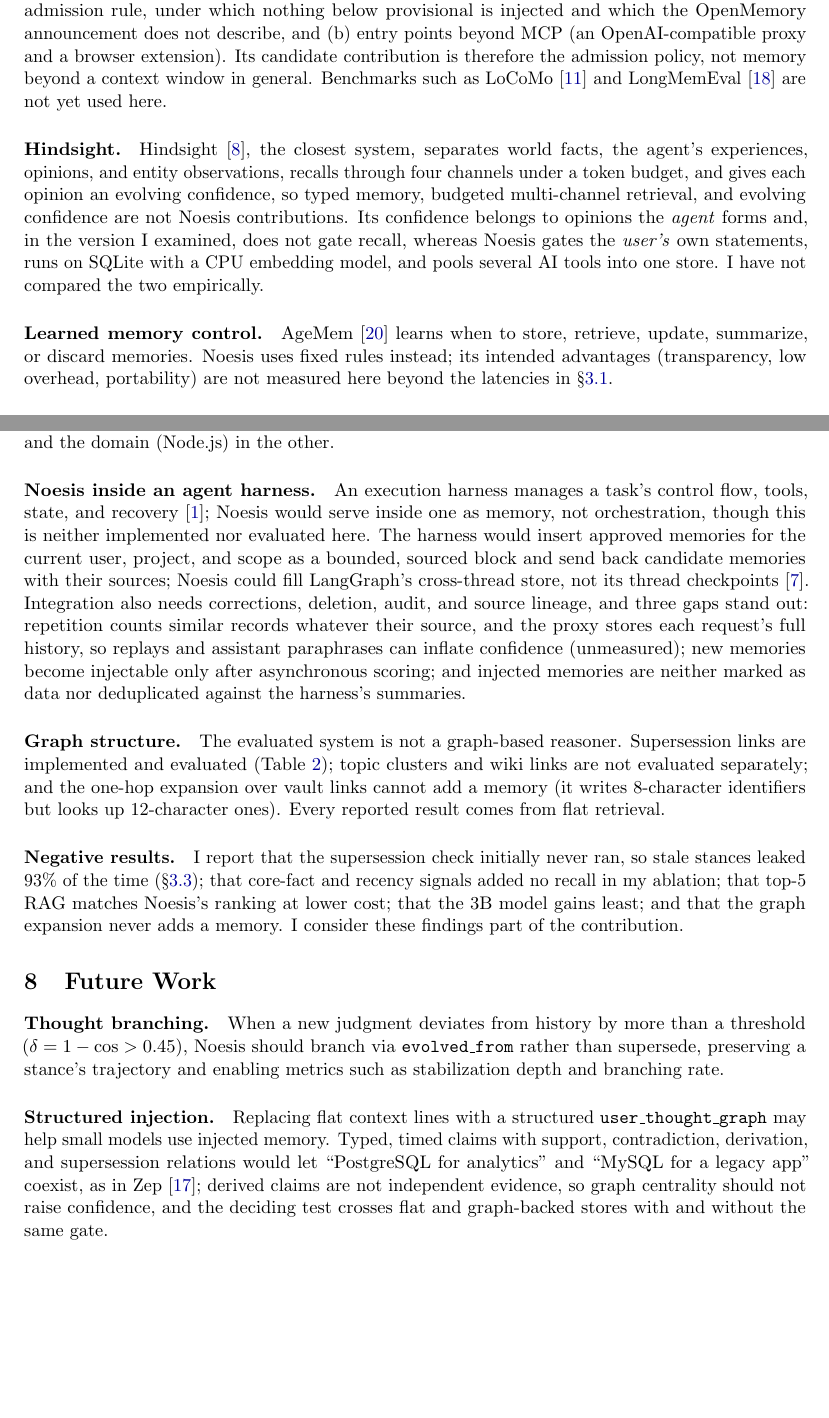
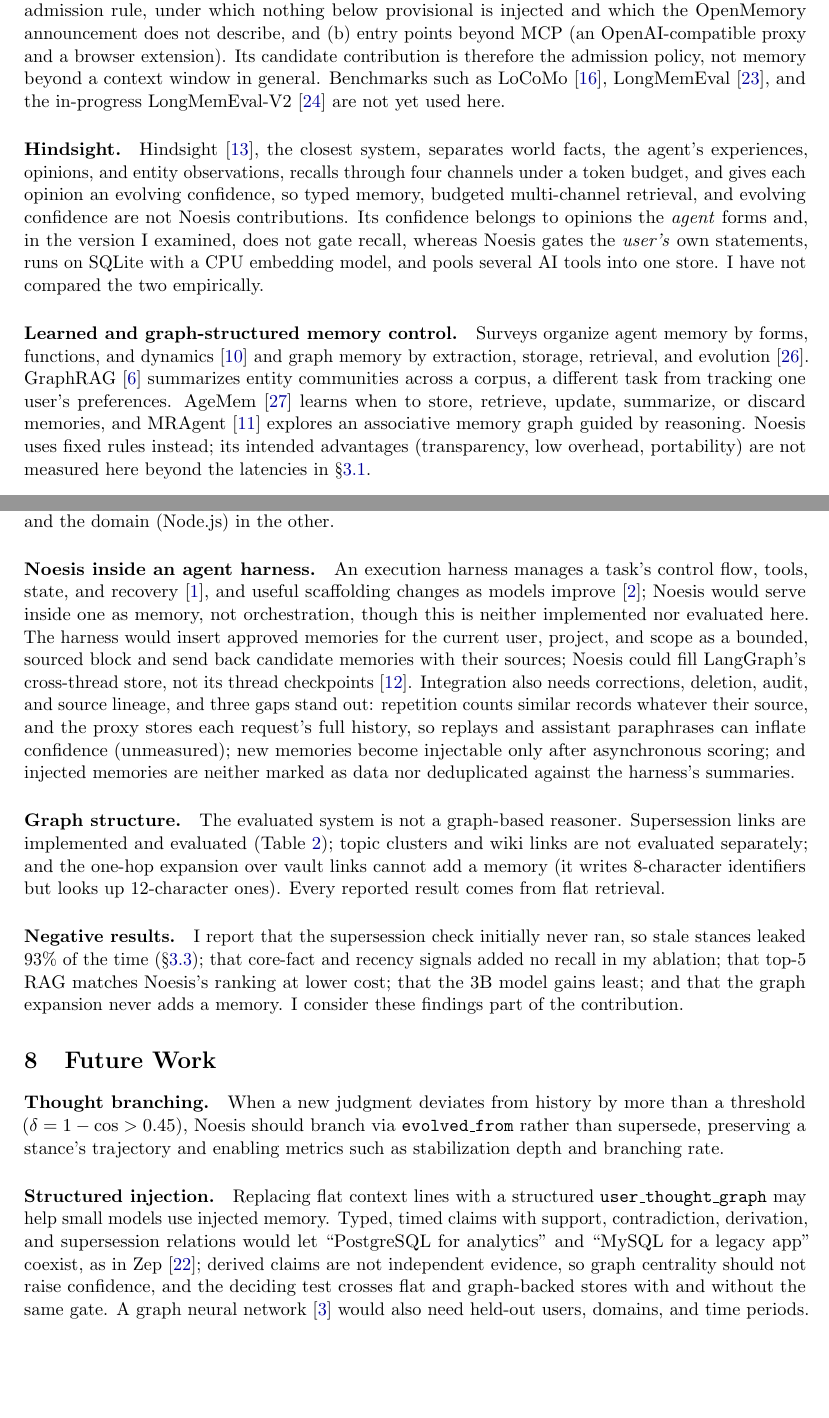
Before and after one commit to AngryKiwiWithLegs/Noesis, a LaTeX paper (paper/noesis_paper.tex): two parts of pages 3 and 11 of 13 before the commit and two parts of pages 3 and 11 of 14 after it, joined at a grey line, cut so that both start at the same text, the shorter picture padded with empty space. Compiled offline with pdfLaTeX.

Commit message:
docs(paper): restore the reviewer's suggested references; relabel Figure 3
- bring back the seven sources the external review pointed to: the agent-
  memory and graph-memory surveys, GraphRAG, MRAgent, LongMemEval-V2, graph
  networks (Battaglia et al.), and Anthropic's 2026 harness article
- "Learned and graph-structured memory control" regains its survey,
  GraphRAG and MRAgent sentences; the benchmark, harness and structured-
  injection sentences cite the rest; docs/related_systems.md regains MRAgent
- Figure 3's y-axis now reads "Keyword-hit rate", matching the text
- 28 references; verify_paper.py 81/81

Co-Authored-By: Claude Opus 5.5 <noreply@anthropic.com>

```diff
--- a/paper/noesis_paper.tex
+++ b/paper/noesis_paper.tex
@@ -156,8 +156,9 @@ rule, under which nothing below provisional is injected and which the
 OpenMemory announcement does not describe, and (b) entry points beyond MCP (an
 OpenAI-compatible proxy and a browser extension). Its candidate contribution
 is therefore the admission policy, not memory beyond a context window in
-general. Benchmarks such as LoCoMo~\citep{locomo} and
-LongMemEval~\citep{longmemeval} are not yet used here.
+general. Benchmarks such as LoCoMo~\citep{locomo},
+LongMemEval~\citep{longmemeval}, and the in-progress
+LongMemEval-V2~\citep{longmemevalv2} are not yet used here.
 
 \paragraph{Hindsight.} Hindsight~\citep{hindsight}, the closest system,
 separates world facts, the agent's experiences, opinions, and entity
@@ -169,11 +170,16 @@ examined, does not gate recall, whereas Noesis gates the \emph{user's} own
 statements, runs on SQLite with a CPU embedding model, and pools several AI
 tools into one store. I have not compared the two empirically.
 
-\paragraph{Learned memory control.} AgeMem~\citep{agemem}
-learns when to store, retrieve, update, summarize, or discard memories. Noesis
-uses fixed rules instead; its intended advantages (transparency, low overhead,
-portability) are not measured here beyond the latencies in
-\S\ref{sec:taxonomy}.
+\paragraph{Learned and graph-structured memory control.} Surveys organize
+agent memory by forms, functions, and dynamics~\citep{hu2025memory} and graph
+memory by extraction, storage, retrieval, and
+evolution~\citep{yang2026graphmemory}. GraphRAG~\citep{graphrag} summarizes
+entity communities across a corpus, a different task from tracking one user's
+preferences. AgeMem~\citep{agemem} learns when to store, retrieve, update,
+summarize, or discard memories, and MRAgent~\citep{mragent} explores an
+associative memory graph guided by reasoning. Noesis uses fixed rules instead;
+its intended advantages (transparency, low overhead, portability) are not
+measured here beyond the latencies in \S\ref{sec:taxonomy}.
 
 \paragraph{Memory security.} MINJA~\citep{minja} plants malicious memories
 through ordinary queries, and a survey~\citep{lin2026memsecurity} argues that
@@ -587,7 +593,8 @@ in both leaks the detector never fired, because its lexicon lacked the
 replacement verb in one case and the domain (Node.js) in the other.
 
 \paragraph{Noesis inside an agent harness.} An execution harness manages a
-task's control flow, tools, state, and recovery~\citep{anthropicharness};
+task's control flow, tools, state, and recovery~\citep{anthropicharness}, and
+useful scaffolding changes as models improve~\citep{anthropicharness2026};
 Noesis would serve inside one as memory, not orchestration, though this is
 neither implemented nor evaluated here. The harness would insert approved
 memories for the current user, project, and scope as a bounded, sourced block
@@ -630,7 +637,8 @@ supersession relations would let ``PostgreSQL for analytics'' and ``MySQL for
 a legacy app'' coexist, as in Zep~\citep{zep}; derived claims are not
 independent evidence, so graph centrality should not raise confidence, and the
 deciding test crosses flat and graph-backed stores with and without the same
-gate.
+gate. A graph neural network~\citep{battaglia2018relational} would also need
+held-out users, domains, and time periods.
 
 \paragraph{Stronger evaluation.} LLM-as-judge scoring to complement keyword
 hits; distractor questions; a second cloud model; longitudinal data beyond
```
Also changed, not shown: docs/related_systems.md (+1 -0 lines), paper/references.bib (+52 -0 lines), paper/figures/fig3_ab_comparison.pdf, paper/figures/fig3_ab_comparison.png, paper/noesis_paper.pdf, 2 other files.
